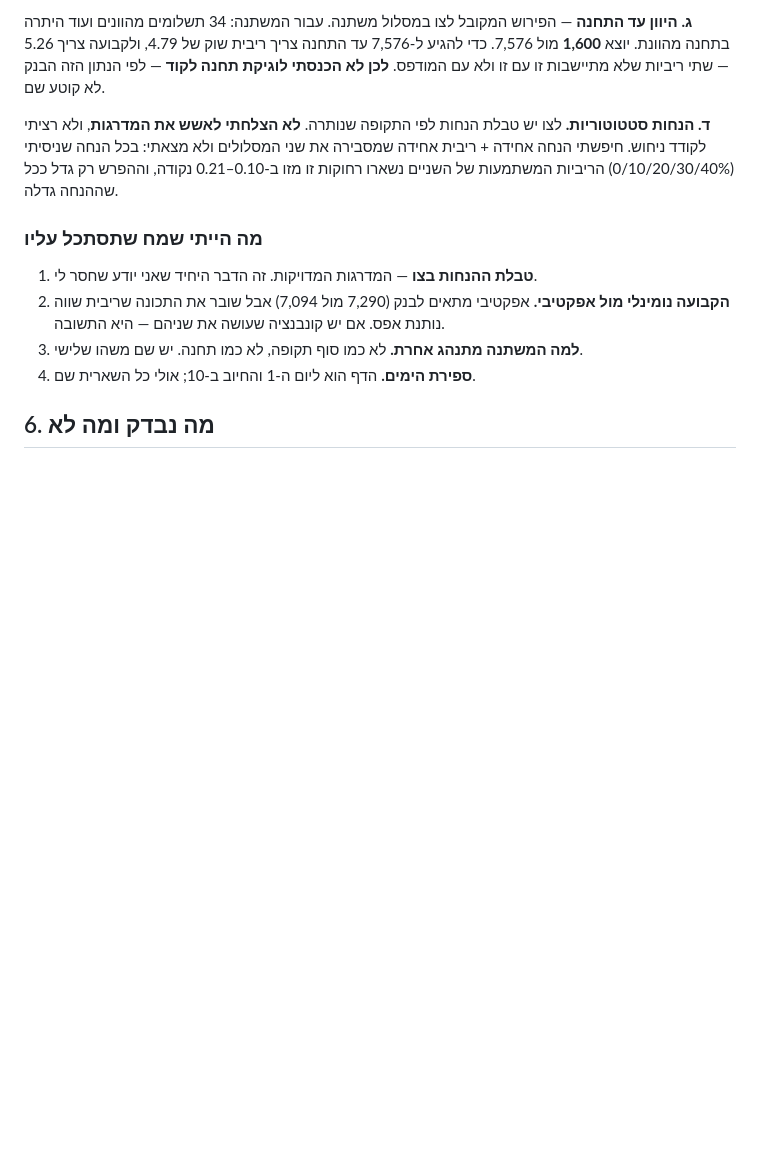
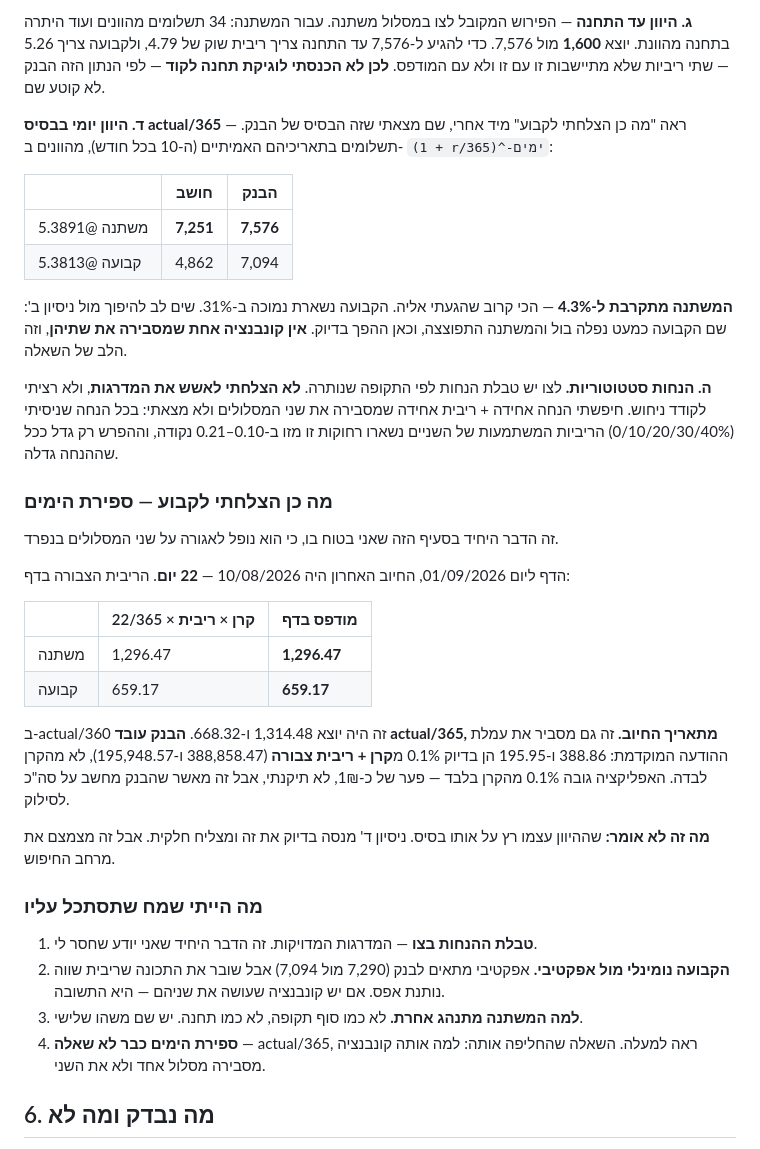
Before and after one commit to dolevrokach08-a11y/finance-tracker, a Markdown page: agents/from-claude/2026-09-01-penalty-discounting.md, the part around one of its changes. Drawn GitHub-style; blank space fills up the shorter version.

```diff
--- a/agents/from-claude/2026-09-01-penalty-discounting.md
+++ b/agents/from-claude/2026-09-01-penalty-discounting.md
@@ -163,10 +193,42 @@ const spreadFee  = Math.max(0, pvAnnuity(marketRate, m, instalment) - p);
 התחנה צריך ריבית שוק של 4.79, ולקבועה צריך 5.26 — שתי ריביות שלא מתיישבות זו עם זו
 ולא עם המודפס. **לכן לא הכנסתי לוגיקת תחנה לקוד** — לפי הנתון הזה הבנק לא קוטע שם.
 
-**ד. הנחות סטטוטוריות.** לצו יש טבלת הנחות לפי התקופה שנותרה. **לא הצלחתי לאשש את
+**ד. היוון יומי בבסיס actual/365** — ראה "מה כן הצלחתי לקבוע" מיד אחרי, שם מצאתי
+שזה הבסיס של הבנק. תשלומים בתאריכיהם האמיתיים (ה-10 בכל חודש), מהוונים ב-
+`(1 + r/365)^-ימים`:
+
+| | חושב | הבנק |
+|---|---|---|
+| משתנה @5.3891 | **7,251** | **7,576** |
+| קבועה @5.3813 | 4,862 | 7,094 |
+
+**המשתנה מתקרבת ל-4.3%** — הכי קרוב שהגעתי אליה. הקבועה נשארת נמוכה ב-31%.
+שים לב להיפוך מול ניסיון ב': שם הקבועה כמעט נפלה בול והמשתנה התפוצצה, וכאן ההפך
+בדיוק. **אין קונבנציה אחת שמסבירה את שתיהן**, וזה הלב של השאלה.
+
+**ה. הנחות סטטוטוריות.** לצו יש טבלת הנחות לפי התקופה שנותרה. **לא הצלחתי לאשש את
 המדרגות**, ולא רציתי לקודד ניחוש. חיפשתי הנחה אחידה + ריבית אחידה שמסבירה את שני
 המסלולים ולא מצאתי: בכל הנחה שניסיתי (0/10/20/30/40%) הריביות המשתמעות של השניים
 נשארו רחוקות זו מזו ב-0.10–0.21 נקודה, וההפרש רק גדל ככל שההנחה גדלה.
+
+### מה כן הצלחתי לקבוע — ספירת הימים
+
+זה הדבר היחיד בסעיף הזה שאני בטוח בו, כי הוא נופל לאגורה על שני המסלולים בנפרד.
+
+הדף ליום 01/09/2026, החיוב האחרון היה 10/08/2026 — **22 יום**. הריבית הצבורה בדף:
+
+| | קרן × ריבית × 22/365 | מודפס בדף |
+|---|---|---|
+| משתנה | 1,296.47 | **1,296.47** |
+| קבועה | 659.17 | **659.17** |
+
+ב-actual/360 זה היה יוצא 1,314.48 ו-668.32. **הבנק עובד actual/365, מתאריך החיוב.**
+זה גם מסביר את עמלת ההודעה המוקדמת: 388.86 ו-195.95 הן בדיוק 0.1% מ**קרן + ריבית
+צבורה** (388,858.47 ו-195,948.57), לא מהקרן לבדה. האפליקציה גובה 0.1% מהקרן בלבד —
+פער של כ-1₪, לא תיקנתי, אבל זה מאשר שהבנק מחשב על סה"כ לסילוק.
+
+**מה זה לא אומר:** שההיוון עצמו רץ על אותו בסיס. ניסיון ד' מנסה בדיוק את זה ומצליח
+חלקית. אבל זה מצמצם את מרחב החיפוש.
 
 ### מה הייתי שמח שתסתכל עליו
 
@@ -174,7 +236,8 @@ const spreadFee  = Math.max(0, pvAnnuity(marketRate, m, instalment) - p);
 2. **הקבועה נומינלי מול אפקטיבי.** אפקטיבי מתאים לבנק (7,290 מול 7,094) אבל שובר
    את התכונה שריבית שווה נותנת אפס. אם יש קונבנציה שעושה את שניהם — היא התשובה.
 3. **למה המשתנה מתנהג אחרת.** לא כמו סוף תקופה, לא כמו תחנה. יש שם משהו שלישי.
-4. **ספירת הימים.** הדף הוא ליום ה-1 והחיוב ב-10; אולי כל השארית שם.
+4. **ספירת הימים כבר לא שאלה** — actual/365, ראה למעלה. השאלה שהחליפה אותה: למה
+   אותה קונבנציה מסבירה מסלול אחד ולא את השני.
 
 ## 6. מה נבדק ומה לא
 
```
Also changed, not shown: other parts of agents/from-claude/2026-09-01-penalty-discounting.md (+30 -0 lines).
